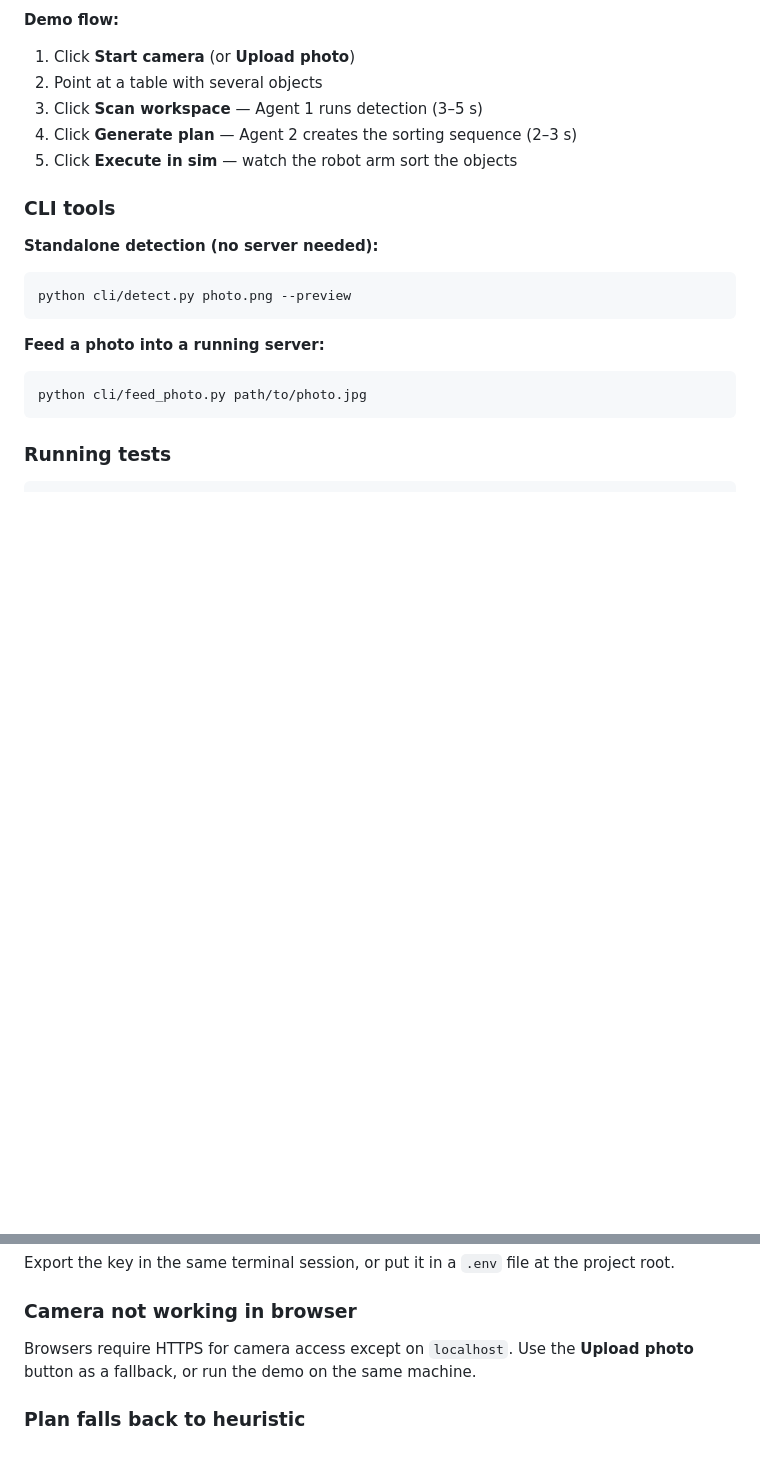
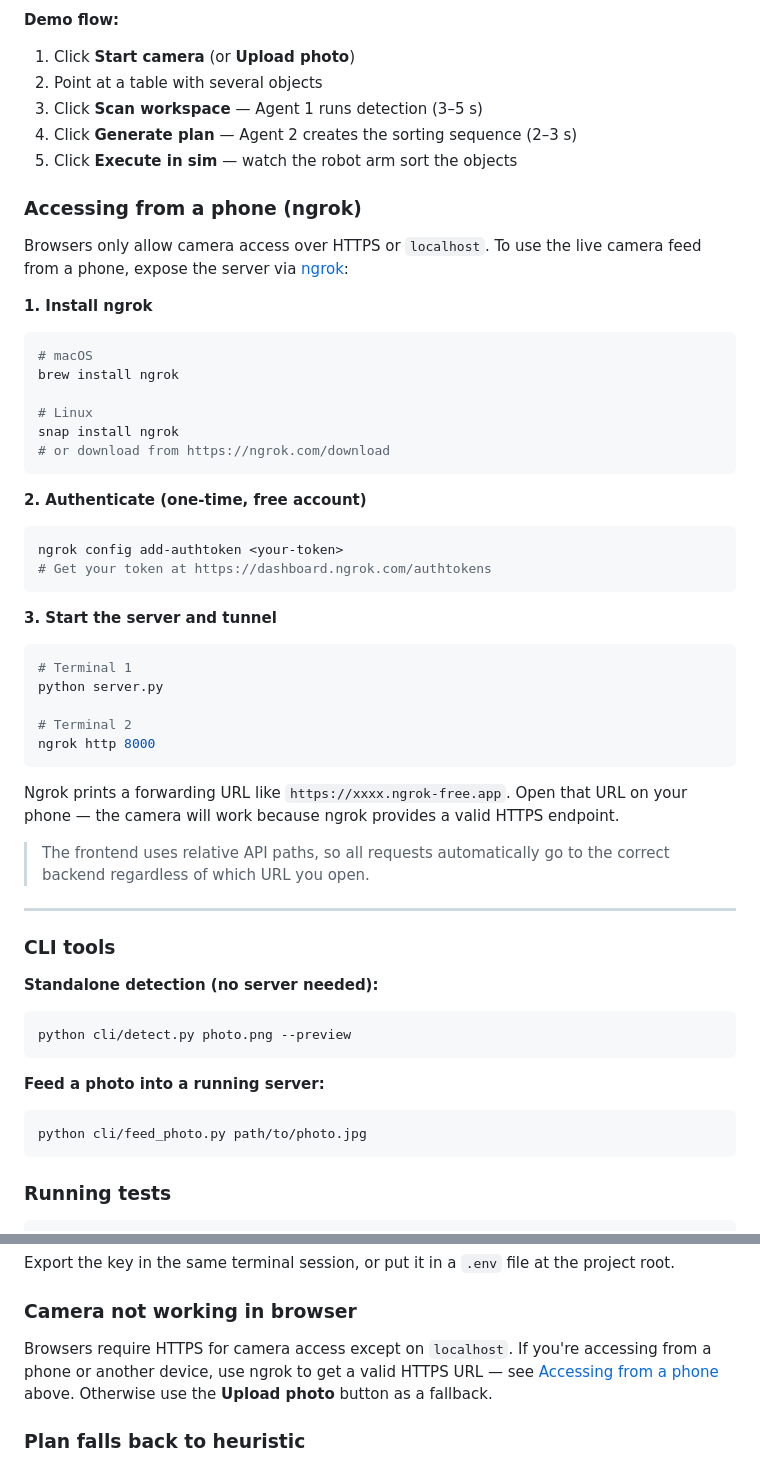
Before and after one commit to chideraanakua/agenticai, a Markdown page: README.md, 2 parts joined by grey strips. GitHub-like rendering; blank space fills up the shorter version.

Commit message:
docs: add ngrok instructions for phone camera access
Browsers block camera access on non-HTTPS origins. Added a step-by-step
ngrok setup section (install, auth, tunnel) so the live camera feed works
when opening the demo on a phone. Cross-linked from the camera
troubleshooting entry.

````diff
--- a/README.md
+++ b/README.md
@@ -123,6 +123,44 @@ The 4-panel interface:
 4. Click **Generate plan** — Agent 2 creates the sorting sequence (2–3 s)
 5. Click **Execute in sim** — watch the robot arm sort the objects
 
+### Accessing from a phone (ngrok)
+
+Browsers only allow camera access over HTTPS or `localhost`. To use the live camera feed from a phone, expose the server via [ngrok](https://ngrok.com):
+
+**1. Install ngrok**
+
+```bash
+# macOS
+brew install ngrok
+
+# Linux
+snap install ngrok
+# or download from https://ngrok.com/download
+```
+
+**2. Authenticate (one-time, free account)**
+
+```bash
+ngrok config add-authtoken <your-token>
+# Get your token at https://dashboard.ngrok.com/authtokens
+```
+
+**3. Start the server and tunnel**
+
+```bash
+# Terminal 1
+python server.py
+
+# Terminal 2
+ngrok http 8000
+```
+
+Ngrok prints a forwarding URL like `https://xxxx.ngrok-free.app`. Open that URL on your phone — the camera will work because ngrok provides a valid HTTPS endpoint.
+
+> The frontend uses relative API paths, so all requests automatically go to the correct backend regardless of which URL you open.
+
+---
+
 ### CLI tools
 
 **Standalone detection (no server needed):**
@@ -217,7 +255,7 @@ Export the key in the same terminal session, or put it in a `.env` file at the p
 
 ### Camera not working in browser
 
-Browsers require HTTPS for camera access except on `localhost`. Use the **Upload photo** button as a fallback, or run the demo on the same machine.
+Browsers require HTTPS for camera access except on `localhost`. If you're accessing from a phone or another device, use ngrok to get a valid HTTPS URL — see [Accessing from a phone](#accessing-from-a-phone-ngrok) above. Otherwise use the **Upload photo** button as a fallback.
 
 ### Plan falls back to heuristic
 
````
